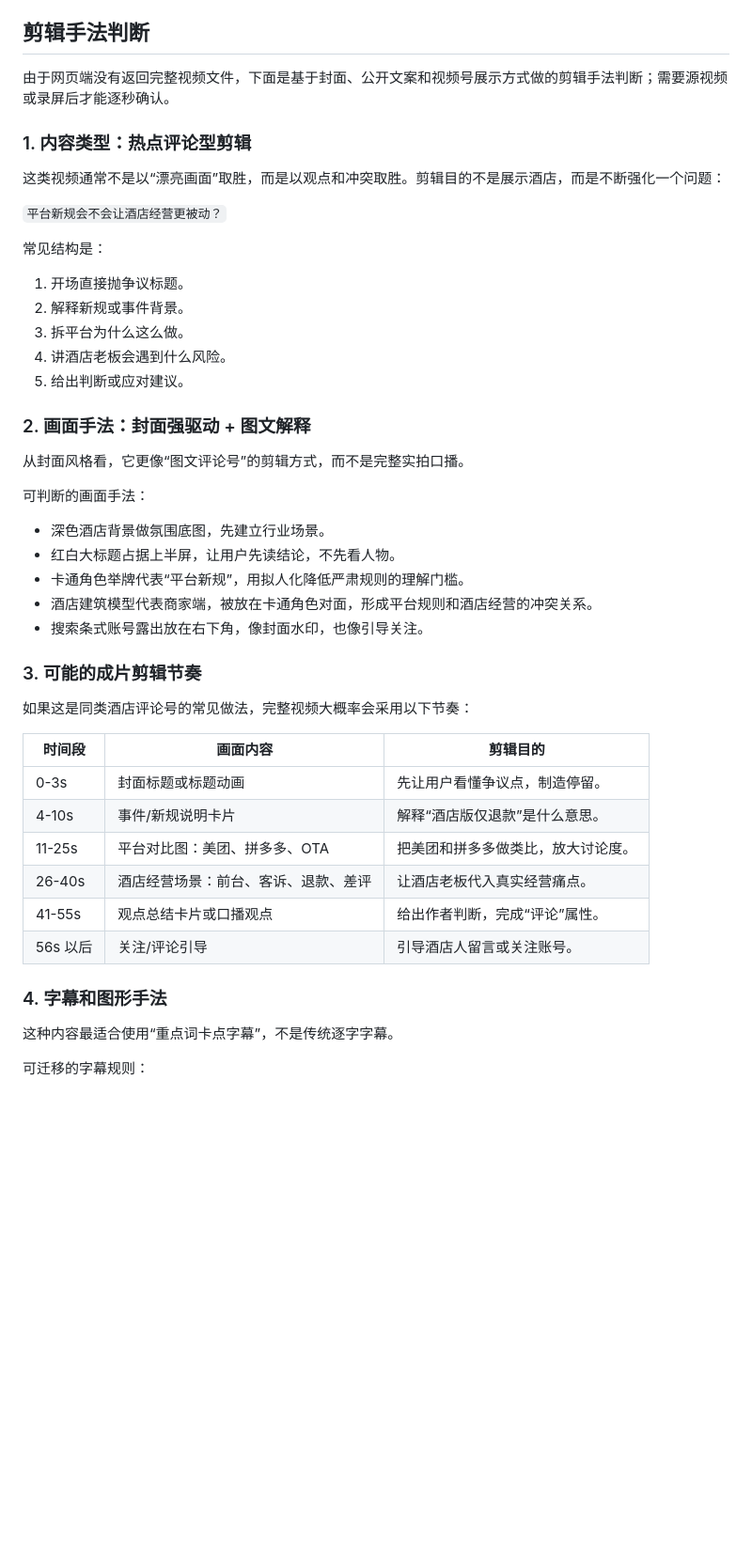
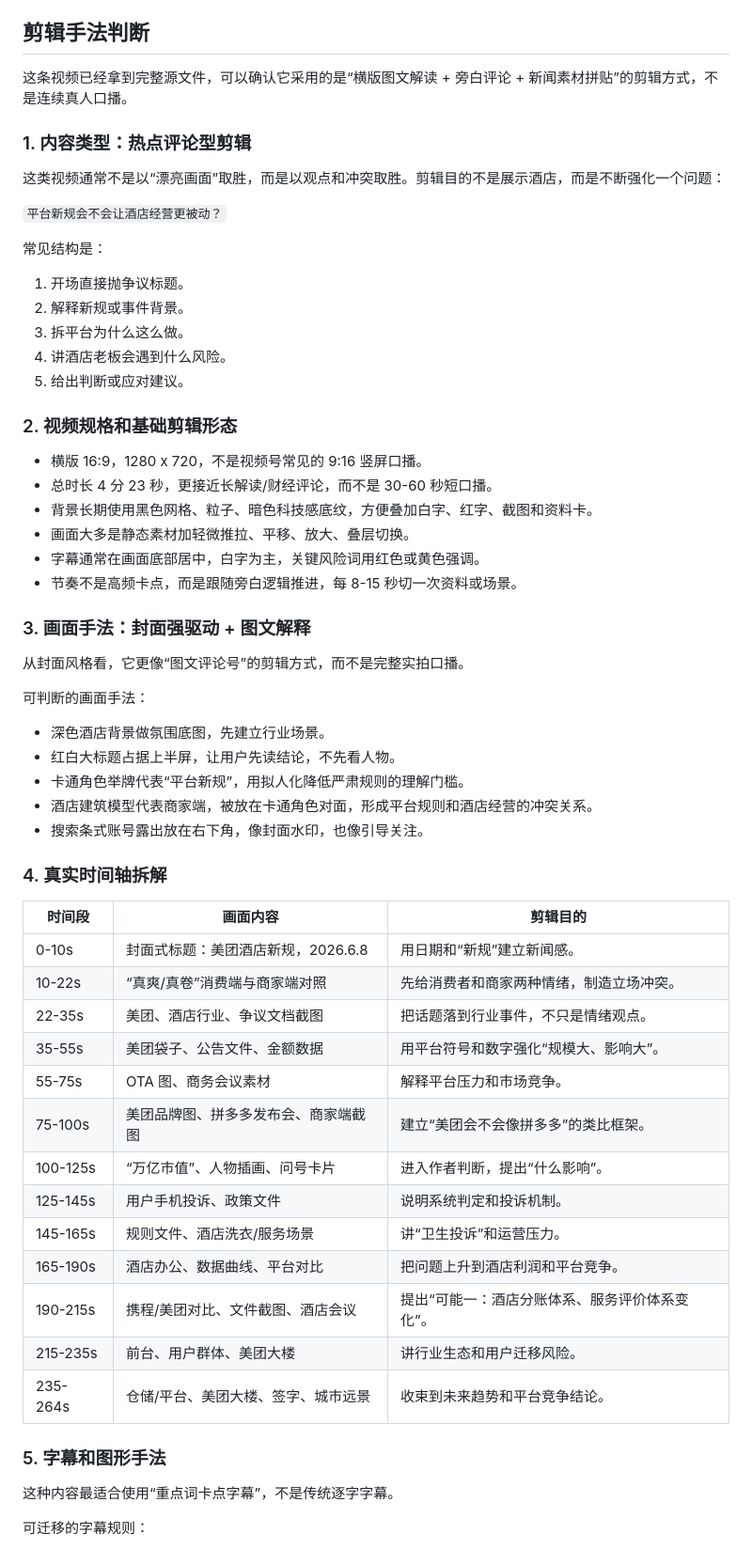
Before and after one commit to taigefanzhou/new-media-ai-platform, a Markdown page: docs/reference-video-analysis-wechat-AxvSe9G2iW.md, the part around one of its changes. Shown at 94% size. Rendered like a GitHub page; blank space fills up the shorter version.

Commit message:
Update AxvSe9G2iW analysis with source video

```diff
--- a/docs/reference-video-analysis-wechat-AxvSe9G2iW.md
+++ b/docs/reference-video-analysis-wechat-AxvSe9G2iW.md
@@ -35,7 +38,7 @@
 
 ## 剪辑手法判断
 
-由于网页端没有返回完整视频文件，下面是基于封面、公开文案和视频号展示方式做的剪辑手法判断；需要源视频或录屏后才能逐秒确认。
+这条视频已经拿到完整源文件，可以确认它采用的是“横版图文解读 + 旁白评论 + 新闻素材拼贴”的剪辑方式，不是连续真人口播。
 
 ### 1. 内容类型：热点评论型剪辑
 
@@ -51,7 +54,16 @@
 4. 讲酒店老板会遇到什么风险。
 5. 给出判断或应对建议。
 
-### 2. 画面手法：封面强驱动 + 图文解释
+### 2. 视频规格和基础剪辑形态
+
+- 横版 16:9，1280 x 720，不是视频号常见的 9:16 竖屏口播。
+- 总时长 4 分 23 秒，更接近长解读/财经评论，而不是 30-60 秒短口播。
+- 背景长期使用黑色网格、粒子、暗色科技感底纹，方便叠加白字、红字、截图和资料卡。
+- 画面大多是静态素材加轻微推拉、平移、放大、叠层切换。
+- 字幕通常在画面底部居中，白字为主，关键风险词用红色或黄色强调。
+- 节奏不是高频卡点，而是跟随旁白逻辑推进，每 8-15 秒切一次资料或场景。
+
+### 3. 画面手法：封面强驱动 + 图文解释
 
 从封面风格看，它更像“图文评论号”的剪辑方式，而不是完整实拍口播。
 
@@ -63,20 +75,25 @@
 - 酒店建筑模型代表商家端，被放在卡通角色对面，形成平台规则和酒店经营的冲突关系。
 - 搜索条式账号露出放在右下角，像封面水印，也像引导关注。
 
-### 3. 可能的成片剪辑节奏
-
-如果这是同类酒店评论号的常见做法，完整视频大概率会采用以下节奏：
+### 4. 真实时间轴拆解
 
 | 时间段 | 画面内容 | 剪辑目的 |
 | --- | --- | --- |
-| 0-3s | 封面标题或标题动画 | 先让用户看懂争议点，制造停留。 |
-| 4-10s | 事件/新规说明卡片 | 解释“酒店版仅退款”是什么意思。 |
-| 11-25s | 平台对比图：美团、拼多多、OTA | 把美团和拼多多做类比，放大讨论度。 |
-| 26-40s | 酒店经营场景：前台、客诉、退款、差评 | 让酒店老板代入真实经营痛点。 |
-| 41-55s | 观点总结卡片或口播观点 | 给出作者判断，完成“评论”属性。 |
-| 56s 以后 | 关注/评论引导 | 引导酒店人留言或关注账号。 |
+| 0-10s | 封面式标题：美团酒店新规，2026.6.8 | 用日期和“新规”建立新闻感。 |
+| 10-22s | “真爽/真卷”消费端与商家端对照 | 先给消费者和商家两种情绪，制造立场冲突。 |
+| 22-35s | 美团、酒店行业、争议文档截图 | 把话题落到行业事件，不只是情绪观点。 |
+| 35-55s | 美团袋子、公告文件、金额数据 | 用平台符号和数字强化“规模大、影响大”。 |
+| 55-75s | OTA 图、商务会议素材 | 解释平台压力和市场竞争。 |
+| 75-100s | 美团品牌图、拼多多发布会、商家端截图 | 建立“美团会不会像拼多多”的类比框架。 |
+| 100-125s | “万亿市值”、人物插画、问号卡片 | 进入作者判断，提出“什么影响”。 |
+| 125-145s | 用户手机投诉、政策文件 | 说明系统判定和投诉机制。 |
+| 145-165s | 规则文件、酒店洗衣/服务场景 | 讲“卫生投诉”和运营压力。 |
+| 165-190s | 酒店办公、数据曲线、平台对比 | 把问题上升到酒店利润和平台竞争。 |
+| 190-215s | 携程/美团对比、文件截图、酒店会议 | 提出“可能一：酒店分账体系、服务评价体系变化”。 |
+| 215-235s | 前台、用户群体、美团大楼 | 讲行业生态和用户迁移风险。 |
+| 235-264s | 仓储/平台、美团大楼、签字、城市远景 | 收束到未来趋势和平台竞争结论。 |
 
-### 4. 字幕和图形手法
+### 5. 字幕和图形手法
 
 这种内容最适合使用“重点词卡点字幕”，不是传统逐字字幕。
 
```
Also changed, not shown: other parts of docs/reference-video-analysis-wechat-AxvSe9G2iW.md (+33 -4 lines).
